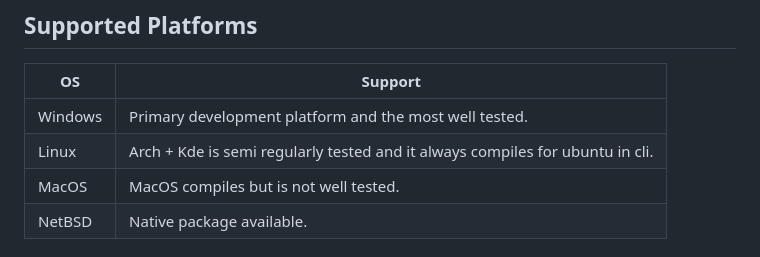
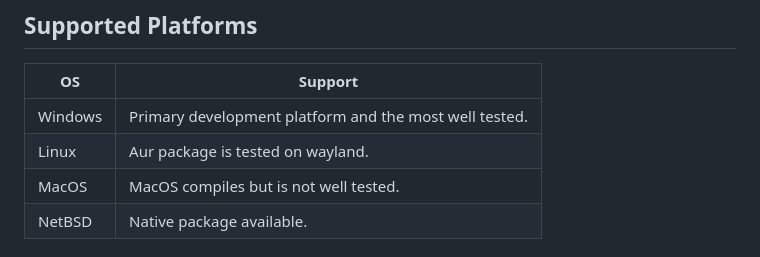
Before and after one commit to Kl4rry/simp, a Markdown page: README.md, the part around the change. Drawn GitHub-style.

```diff
--- a/README.md
+++ b/README.md
@@ -24,7 +24,7 @@ Simp is a fast and simple GPU-accelerated image manipulation program.
 | OS      | Support                                                                       |
 | ------- | ----------------------------------------------------------------------------- |
 | Windows | Primary development platform and the most well tested.                        |
-| Linux   | Arch + Kde is semi regularly tested and it always compiles for ubuntu in cli. |
+| Linux   | Aur package is tested on wayland.                                             |
 | MacOS   | MacOS compiles but is not well tested.                                        |
 | NetBSD  | Native package available.                                                     |
 
```
